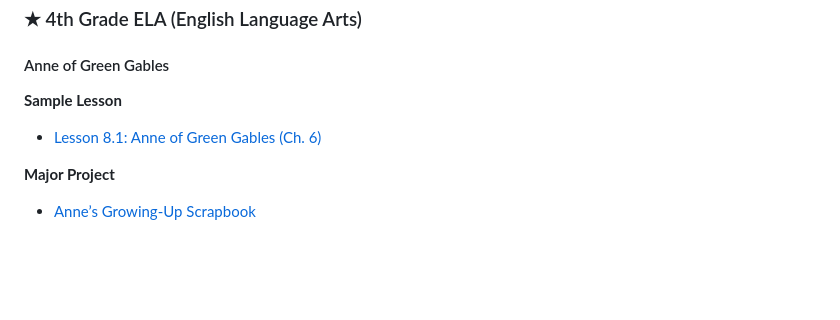
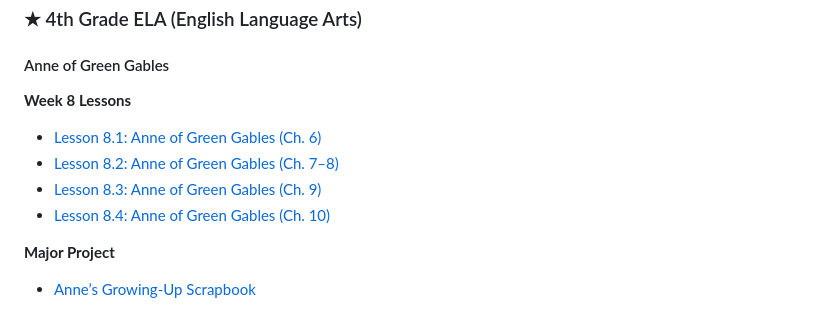
Before and after one commit to optimaondemand/optima-pilot-samples, a Markdown page: README.md, the part around the change. Rendered like a GitHub page; blank space fills up the shorter version.

Commit message:
README: add Anne lessons 8.2-8.4 to 4th Grade ELA

```diff
--- a/README.md
+++ b/README.md
@@ -18,9 +18,12 @@ _Week 1 and major projects not posted yet_
 
 #### Anne of Green Gables
 
-**Sample Lesson**
+**Week 8 Lessons**
 
 - [Lesson 8.1: Anne of Green Gables (Ch. 6)](https://optimaondemand.github.io/optima-4th-ela/lesson-8-1-anne-ch6.html)
+- [Lesson 8.2: Anne of Green Gables (Ch. 7–8)](https://optimaondemand.github.io/optima-4th-ela/lesson-8-2-anne-ch7-8.html)
+- [Lesson 8.3: Anne of Green Gables (Ch. 9)](https://optimaondemand.github.io/optima-4th-ela/lesson-8-3-anne-ch9.html)
+- [Lesson 8.4: Anne of Green Gables (Ch. 10)](https://optimaondemand.github.io/optima-4th-ela/lesson-8-4-anne-ch10.html)
 
 **Major Project**
 
```
